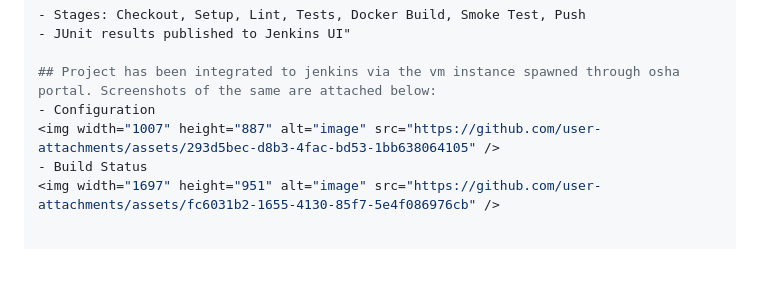
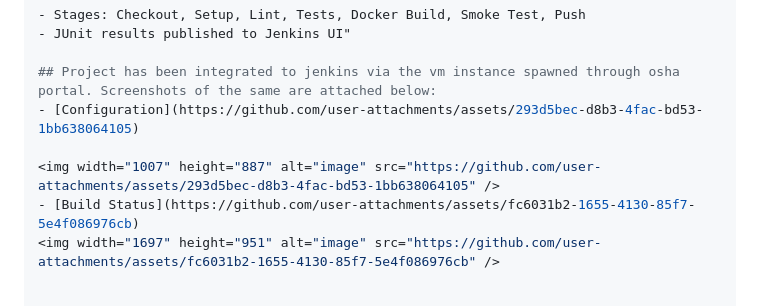
Before and after one commit to renuka1999/ACEEST, a Markdown page: README.md, the part around the change. GitHub-like rendering; blank space fills up the shorter version.

Commit message:
Update README with configuration and build status links - added hyperlink for build info
Added links and images for configuration and build status in the README.

```diff
--- a/README.md
+++ b/README.md
@@ -384,9 +384,10 @@ git commit -m "ci(jenkins): add declarative Jenkinsfile with 7-stage pipeline
 - JUnit results published to Jenkins UI"
 
 ## Project has been integrated to jenkins via the vm instance spawned through osha portal. Screenshots of the same are attached below:
-- Configuration
+- [Configuration](https://github.com/user-attachments/assets/293d5bec-d8b3-4fac-bd53-1bb638064105)
+
 <img width="1007" height="887" alt="image" src="https://github.com/user-attachments/assets/293d5bec-d8b3-4fac-bd53-1bb638064105" />
-- Build Status
+- [Build Status](https://github.com/user-attachments/assets/fc6031b2-1655-4130-85f7-5e4f086976cb)
 <img width="1697" height="951" alt="image" src="https://github.com/user-attachments/assets/fc6031b2-1655-4130-85f7-5e4f086976cb" />
 
 
```
